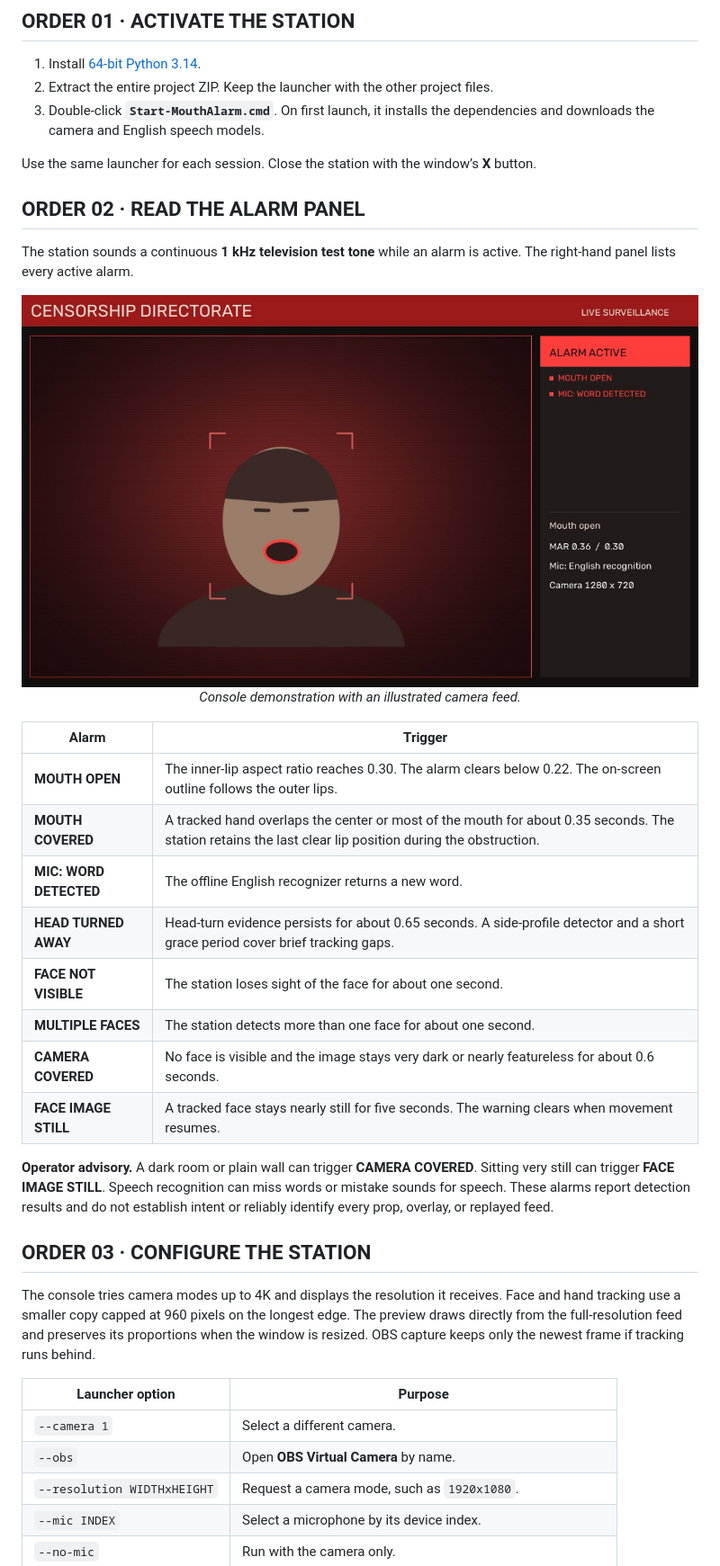
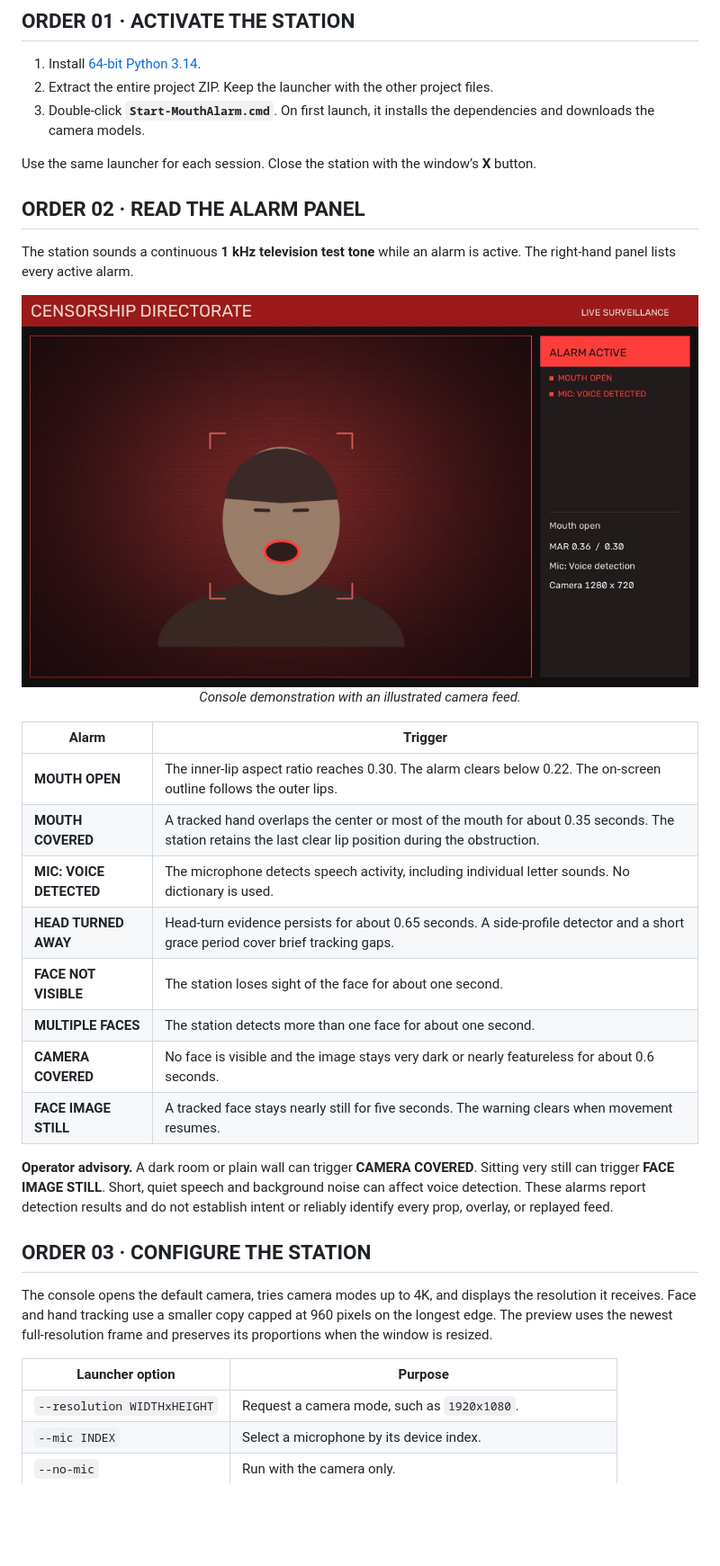
Before and after one commit to billyke2000s/censorship-directorate-, a Markdown page: README.md, the part around one of its changes. Shown at 90% size. Rendered like a GitHub page; pictures changed too: docs/images/console-demo.jpg; blank space fills up the shorter version.

Commit message:
Detect speech sounds without a dictionary and open the default camera only

```diff
--- a/README.md
+++ b/README.md
@@ -19,7 +19,7 @@ WINDOWS SURVEILLANCE CONSOLE · OPERATOR MANUAL</p>
 
 1. Install [64-bit Python 3.14](https://www.python.org/downloads/windows/).
 2. Extract the entire project ZIP. Keep the launcher with the other project files.
-3. Double-click **`Start-MouthAlarm.cmd`**. On first launch, it installs the dependencies and downloads the camera and English speech models.
+3. Double-click **`Start-MouthAlarm.cmd`**. On first launch, it installs the dependencies and downloads the camera models.
 
 Use the same launcher for each session. Close the station with the window’s **X** button.
 
@@ -36,23 +36,21 @@ The station sounds a continuous **1 kHz television test tone** while an alarm is
 | --- | --- |
 | **MOUTH OPEN** | The inner-lip aspect ratio reaches 0.30. The alarm clears below 0.22. The on-screen outline follows the outer lips. |
 | **MOUTH COVERED** | A tracked hand overlaps the center or most of the mouth for about 0.35 seconds. The station retains the last clear lip position during the obstruction. |
-| **MIC: WORD DETECTED** | The offline English recognizer returns a new word. |
+| **MIC: VOICE DETECTED** | The microphone detects speech activity, including individual letter sounds. No dictionary is used. |
 | **HEAD TURNED AWAY** | Head-turn evidence persists for about 0.65 seconds. A side-profile detector and a short grace period cover brief tracking gaps. |
 | **FACE NOT VISIBLE** | The station loses sight of the face for about one second. |
 | **MULTIPLE FACES** | The station detects more than one face for about one second. |
 | **CAMERA COVERED** | No face is visible and the image stays very dark or nearly featureless for about 0.6 seconds. |
 | **FACE IMAGE STILL** | A tracked face stays nearly still for five seconds. The warning clears when movement resumes. |
 
-**Operator advisory.** A dark room or plain wall can trigger **CAMERA COVERED**. Sitting very still can trigger **FACE IMAGE STILL**. Speech recognition can miss words or mistake sounds for speech. These alarms report detection results and do not establish intent or reliably identify every prop, overlay, or replayed feed.
+**Operator advisory.** A dark room or plain wall can trigger **CAMERA COVERED**. Sitting very still can trigger **FACE IMAGE STILL**. Short, quiet speech and background noise can affect voice detection. These alarms report detection results and do not establish intent or reliably identify every prop, overlay, or replayed feed.
 
 ## ORDER 03 · CONFIGURE THE STATION
 
-The console tries camera modes up to 4K and displays the resolution it receives. Face and hand tracking use a smaller copy capped at 960 pixels on the longest edge. The preview draws directly from the full-resolution feed and preserves its proportions when the window is resized. OBS capture keeps only the newest frame if tracking runs behind.
+The console opens the default camera, tries camera modes up to 4K, and displays the resolution it receives. Face and hand tracking use a smaller copy capped at 960 pixels on the longest edge. The preview uses the newest full-resolution frame and preserves its proportions when the window is resized.
 
 | Launcher option | Purpose |
 | --- | --- |
-| `--camera 1` | Select a different camera. |
-| `--obs` | Open **OBS Virtual Camera** by name. |
 | `--resolution WIDTHxHEIGHT` | Request a camera mode, such as `1920x1080`. |
 | `--mic INDEX` | Select a microphone by its device index. |
 | `--no-mic` | Run with the camera only. |
```
Also changed, not shown: other parts of README.md (+4 -6 lines), 10 other files.
